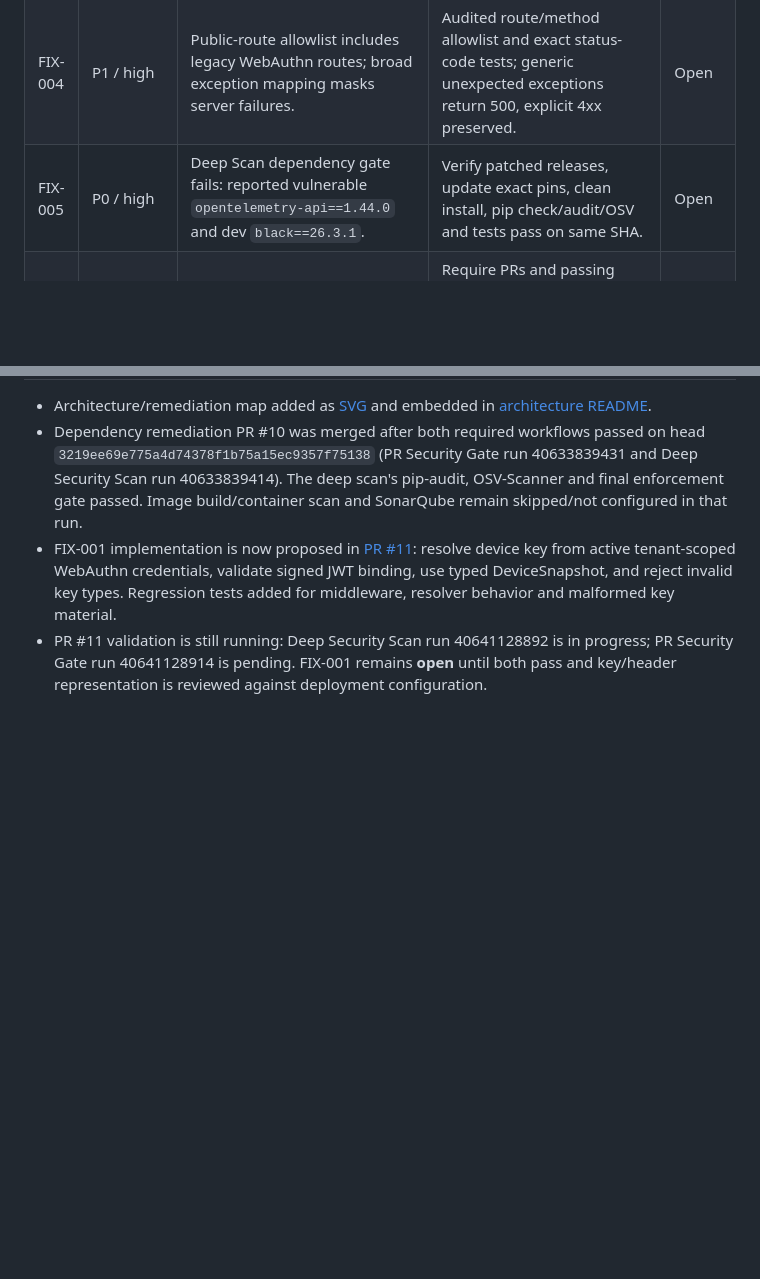
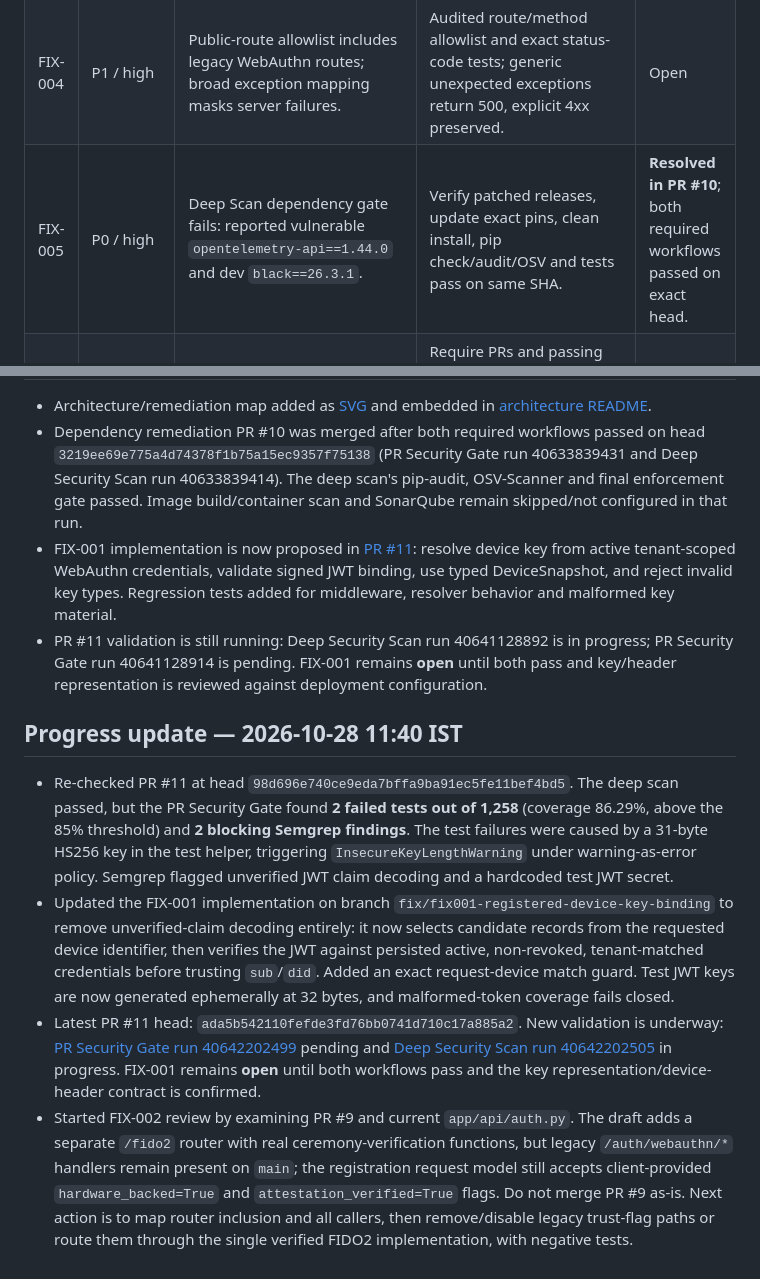
Before and after one commit to Veeresh-11/Meika_Secure, a Markdown page: docs/security/2026-10-28-findings-and-12-hour-plan.md, 2 parts joined by grey strips. Drawn GitHub-style; blank space fills up the shorter version.

Commit message:
docs(security): track FIX-001 CI blockers and FIX-002 review

```diff
--- a/docs/security/2026-10-28-findings-and-12-hour-plan.md
+++ b/docs/security/2026-10-28-findings-and-12-hour-plan.md
@@ -19,7 +19,7 @@ Latest Deep Scan failed its final gate: pip-audit reported two dependency vulner
 | FIX-002 | P0 / critical | Main WebAuthn routes still call legacy verification helpers; PR #9 says legacy handlers remain mock-style. | No client-provided trust flags accepted as proof; real FIDO2 verifies challenge, origin, RP ID, presence/verification, signature and counter. Test negative cases. | Open |
 | FIX-003 | P0 / high | Authentication finish invokes services that commit independently, risking partial session/grant state. | One controlled transaction/unit of work; injected-failure tests prove no partial authenticated state. | Open |
 | FIX-004 | P1 / high | Public-route allowlist includes legacy WebAuthn routes; broad exception mapping masks server failures. | Audited route/method allowlist and exact status-code tests; generic unexpected exceptions return 500, explicit 4xx preserved. | Open |
-| FIX-005 | P0 / high | Deep Scan dependency gate fails: reported vulnerable `opentelemetry-api==1.44.0` and dev `black==26.3.1`. | Verify patched releases, update exact pins, clean install, pip check/audit/OSV and tests pass on same SHA. | Open |
+| FIX-005 | P0 / high | Deep Scan dependency gate fails: reported vulnerable `opentelemetry-api==1.44.0` and dev `black==26.3.1`. | Verify patched releases, update exact pins, clean install, pip check/audit/OSV and tests pass on same SHA. | **Resolved in PR #10**; both required workflows passed on exact head. |
 | FIX-006 | P0 / high | `main` reported without branch protection or required checks. | Require PRs and passing CI/security checks; configure ownership/review rules; verify through GitHub settings/API. | Open |
 | FIX-007 | P0 / high | In-memory evidence store exists; durable evidence-before-ALLOW path is not yet proven. | Trace live path; ALLOW only after durable evidence commit; storage failure fails closed; restart/concurrency tests. | Open |
 | FIX-008 | P0 / high | Middleware appears to pass one transport dict as principal ID, device ID and device object. | Typed authenticated principal/device context; tenant-aware device lookup; spoofing tests. | Open |
@@ -88,3 +88,11 @@ Verify exact test paths and database DSNs before use. Never point reset/bootstra
 - Dependency remediation PR #10 was merged after both required workflows passed on head `3219ee69e775a4d74378f1b75a15ec9357f75138` (PR Security Gate run 40633839431 and Deep Security Scan run 40633839414). The deep scan's pip-audit, OSV-Scanner and final enforcement gate passed. Image build/container scan and SonarQube remain skipped/not configured in that run.
 - FIX-001 implementation is now proposed in [PR #11](https://github.com/Veeresh-11/Meika_Secure/pull/11): resolve device key from active tenant-scoped WebAuthn credentials, validate signed JWT binding, use typed DeviceSnapshot, and reject invalid key types. Regression tests added for middleware, resolver behavior and malformed key material.
 - PR #11 validation is still running: Deep Security Scan run 40641128892 is in progress; PR Security Gate run 40641128914 is pending. FIX-001 remains **open** until both pass and key/header representation is reviewed against deployment configuration.
+
+
+## Progress update — 2026-10-28 11:40 IST
+
+- Re-checked PR #11 at head `98d696e740ce9eda7bffa9ba91ec5fe11bef4bd5`. The deep scan passed, but the PR Security Gate found **2 failed tests out of 1,258** (coverage 86.29%, above the 85% threshold) and **2 blocking Semgrep findings**. The test failures were caused by a 31-byte HS256 key in the test helper, triggering `InsecureKeyLengthWarning` under warning-as-error policy. Semgrep flagged unverified JWT claim decoding and a hardcoded test JWT secret.
+- Updated the FIX-001 implementation on branch `fix/fix001-registered-device-key-binding` to remove unverified-claim decoding entirely: it now selects candidate records from the requested device identifier, then verifies the JWT against persisted active, non-revoked, tenant-matched credentials before trusting `sub`/`did`. Added an exact request-device match guard. Test JWT keys are now generated ephemerally at 32 bytes, and malformed-token coverage fails closed.
+- Latest PR #11 head: `ada5b542110fefde3fd76bb0741d710c17a885a2`. New validation is underway: [PR Security Gate run 40642202499](https://github.com/Veeresh-11/Meika_Secure/actions/runs/40642202499) pending and [Deep Security Scan run 40642202505](https://github.com/Veeresh-11/Meika_Secure/actions/runs/40642202505) in progress. FIX-001 remains **open** until both workflows pass and the key representation/device-header contract is confirmed.
+- Started FIX-002 review by examining PR #9 and current `app/api/auth.py`. The draft adds a separate `/fido2` router with real ceremony-verification functions, but legacy `/auth/webauthn/*` handlers remain present on `main`; the registration request model still accepts client-provided `hardware_backed=True` and `attestation_verified=True` flags. Do not merge PR #9 as-is. Next action is to map router inclusion and all callers, then remove/disable legacy trust-flag paths or route them through the single verified FIDO2 implementation, with negative tests.
```
